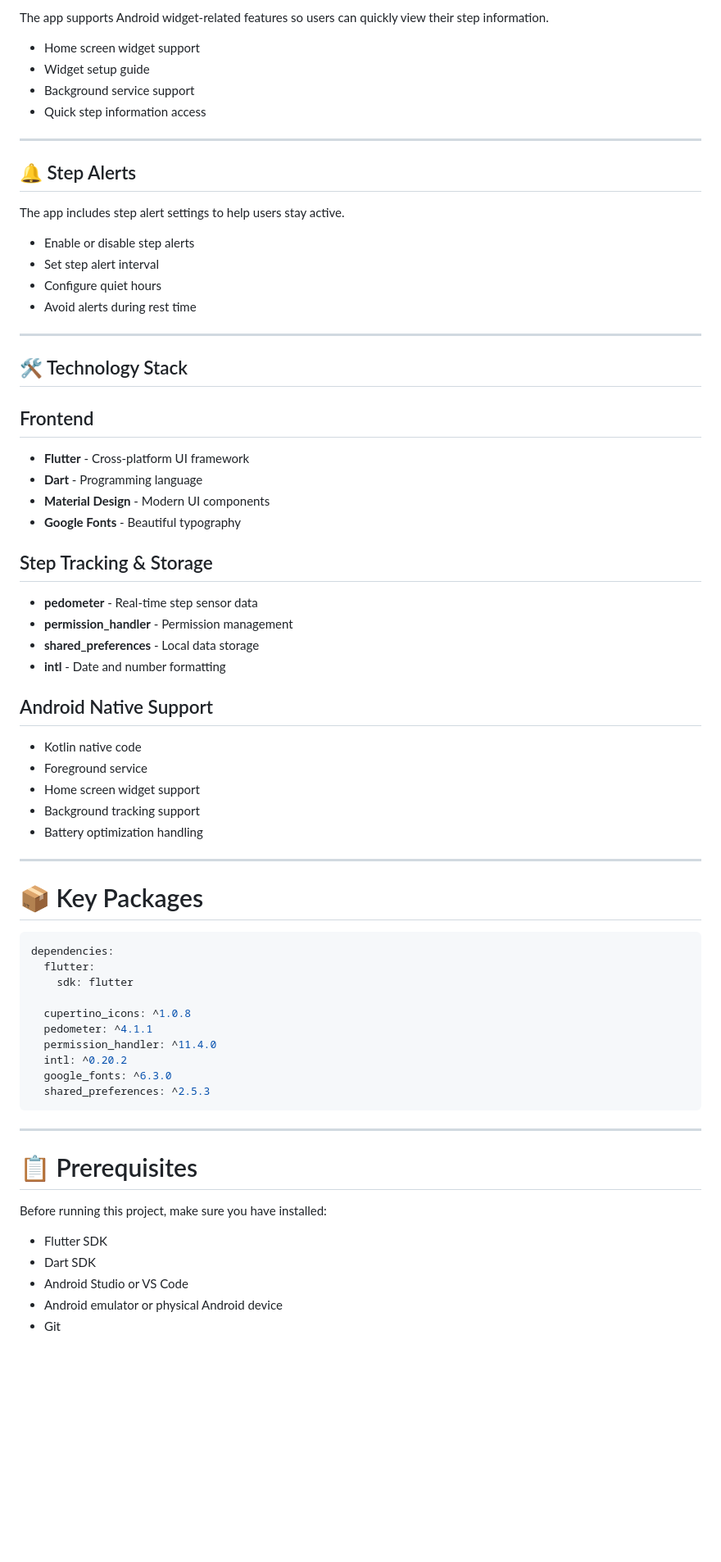
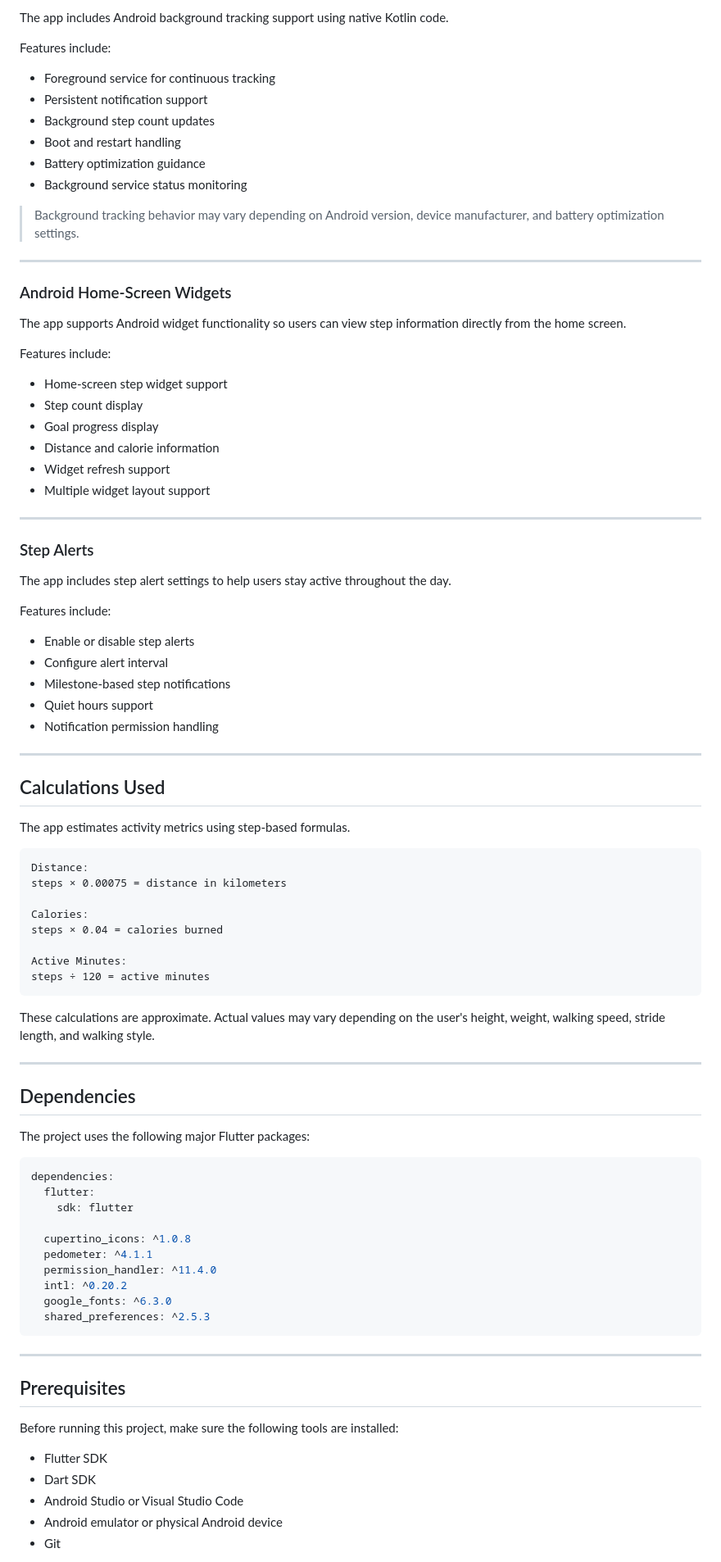
Before and after one commit to mehedi77k/step-counter, a Markdown page: README.md, the part around one of its changes. Shown at 82% size. Drawn GitHub-style; blank space fills up the shorter version.

````diff
--- a/README.md
+++ b/README.md
@@ -97,51 +172,70 @@ The settings section includes useful controls for tracking and notifications.
 
-The app supports Android widget-related features so users can quickly view their step information.
+The app includes Android background tracking support using native Kotlin code.
 
-- Home screen widget support
-- Widget setup guide
-- Background service support
-- Quick step information access
+Features include:
+
+- Foreground service for continuous tracking
+- Persistent notification support
+- Background step count updates
+- Boot and restart handling
+- Battery optimization guidance
+- Background service status monitoring
+
+> Background tracking behavior may vary depending on Android version, device manufacturer, and battery optimization settings.
 
 ---
 
-## 🔔 Step Alerts
+### Android Home-Screen Widgets
 
-The app includes step alert settings to help users stay active.
+The app supports Android widget functionality so users can view step information directly from the home screen.
 
-- Enable or disable step alerts
-- Set step alert interval
-- Configure quiet hours
-- Avoid alerts during rest time
+Features include:
+
+- Home-screen step widget support
+- Step count display
+- Goal progress display
+- Distance and calorie information
+- Widget refresh support
+- Multiple widget layout support
 
 ---
 
-## 🛠️ Technology Stack
+### Step Alerts
 
-## Frontend
+The app includes step alert settings to help users stay active throughout the day.
 
-- **Flutter** - Cross-platform UI framework
-- **Dart** - Programming language
-- **Material Design** - Modern UI components
-- **Google Fonts** - Beautiful typography
+Features include:
 
-## Step Tracking & Storage
-
-- **pedometer** - Real-time step sensor data
-- **permission_handler** - Permission management
-- **shared_preferences** - Local data storage
-- **intl** - Date and number formatting
-
-## Android Native Support
-
-- Kotlin native code
-- Foreground service
-- Home screen widget support
-- Background tracking support
-- Battery optimization handling
+- Enable or disable step alerts
+- Configure alert interval
+- Milestone-based step notifications
+- Quiet hours support
+- Notification permission handling
 
 ---
 
-# 📦 Key Packages
+## Calculations Used
+
+The app estimates activity metrics using step-based formulas.
+
+```text
+Distance:
+steps × 0.00075 = distance in kilometers
+
+Calories:
+steps × 0.04 = calories burned
+
+Active Minutes:
+steps ÷ 120 = active minutes
+```
+
+These calculations are approximate. Actual values may vary depending on the user's height, weight, walking speed, stride length, and walking style.
+
+---
+
+## Dependencies
+
+The project uses the following major Flutter packages:
 
 ```yaml
 dependencies:
@@ -158,13 +252,13 @@ dependencies:
 
 ---
 
-# 📋 Prerequisites
+## Prerequisites
 
-Before running this project, make sure you have installed:
+Before running this project, make sure the following tools are installed:
 
 - Flutter SDK
 - Dart SDK
-- Android Studio or VS Code
+- Android Studio or Visual Studio Code
 - Android emulator or physical Android device
 - Git
 
````
Also changed, not shown: other parts of README.md (+354 -209 lines).
